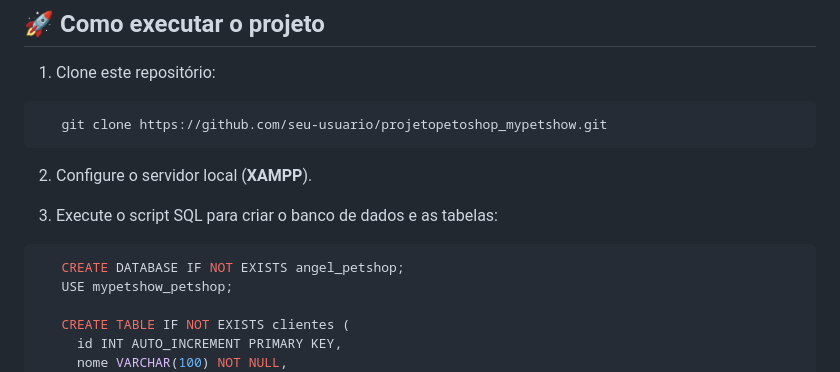
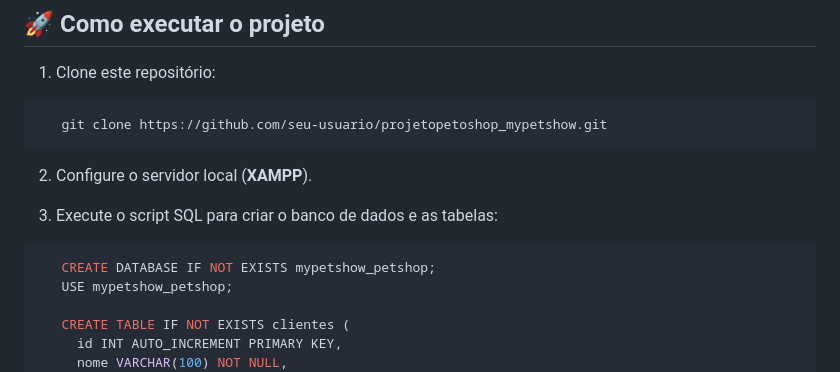
Before and after one commit to angelluzk/projetopetoshop_mypetshow, a Markdown page: README.md, the part around the change. GitHub-like rendering.

Commit message:
Commit: Atualiza README

````diff
--- a/README.md
+++ b/README.md
@@ -43,7 +43,7 @@
 3. Execute o script SQL para criar o banco de dados e as tabelas:
 
 ```sql
-   CREATE DATABASE IF NOT EXISTS angel_petshop;
+   CREATE DATABASE IF NOT EXISTS mypetshow_petshop;
    USE mypetshow_petshop;
 
    CREATE TABLE IF NOT EXISTS clientes (
````
